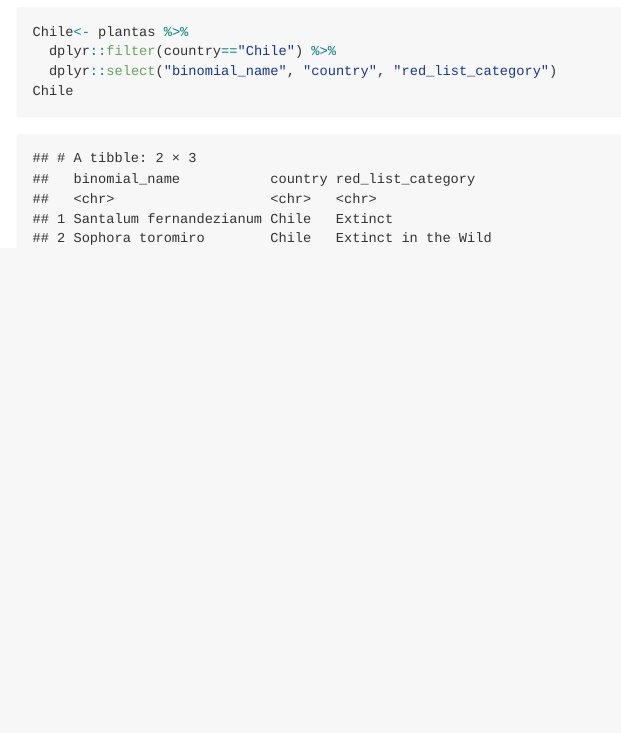
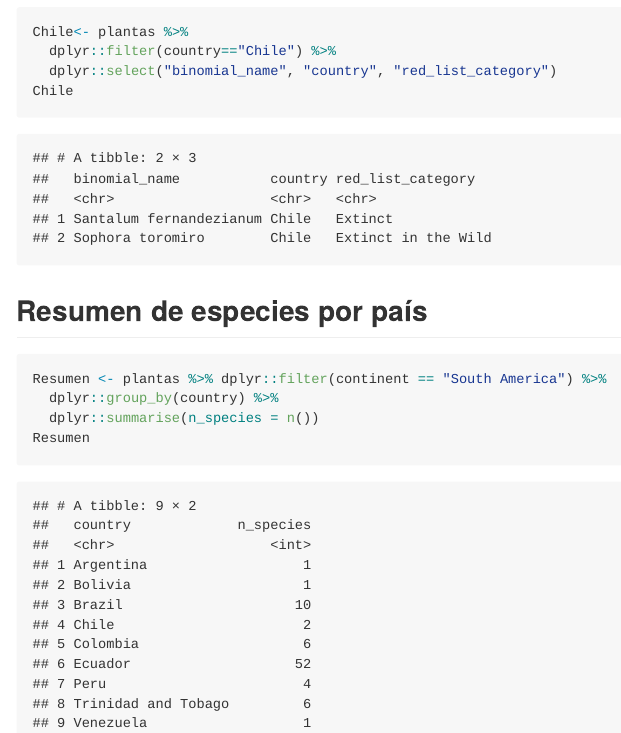
Before and after one commit to rmad-code/Plantas_Extintas, an R Markdown document (README.Rmd): the page in a window 1100 px wide, from 1220 px down. The pictures show the output file README.md that the author committed with the source, drawn offline in the style of GitHub; long lines of code are wrapped.

Commit message:
Resumen por país

````diff
--- a/README.Rmd
+++ b/README.Rmd
@@ -39,3 +39,15 @@ Chile<- plantas %>%
   dplyr::select("binomial_name", "country", "red_list_category")
 Chile
 ```
+
+## Resumen de especies por país
+
+```{r}
+Resumen <- plantas %>% dplyr::filter(continent == "South America") %>%
+  dplyr::group_by(country) %>%
+  dplyr::summarise(n_species = n())
+Resumen
+
+
+
+```
````
Also changed, not shown: README.md.
